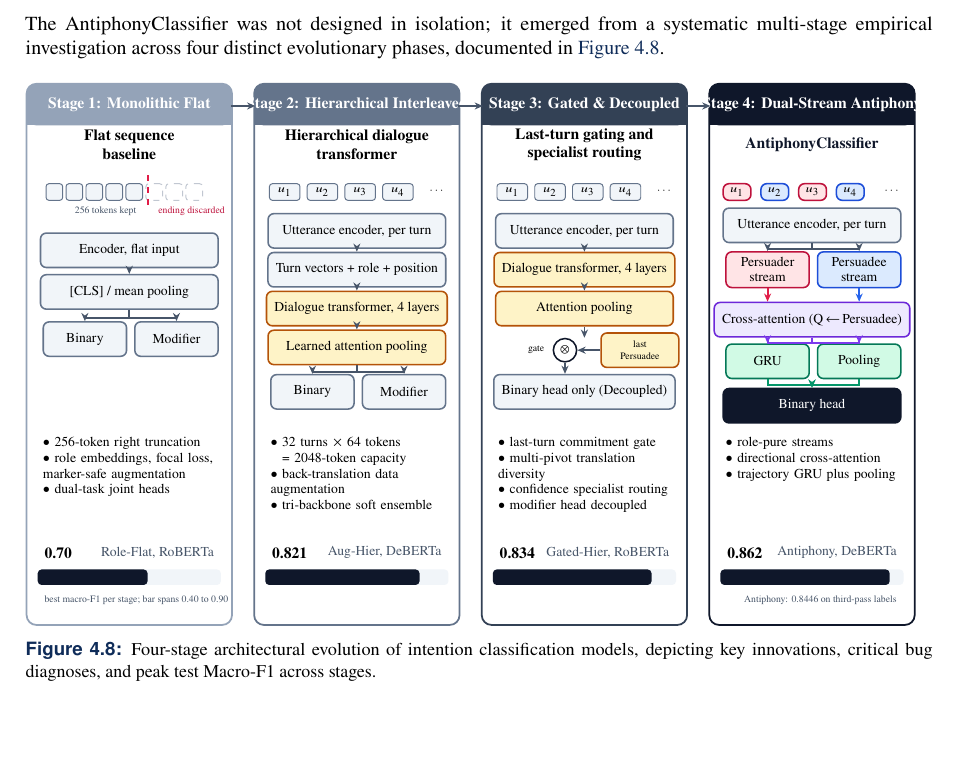
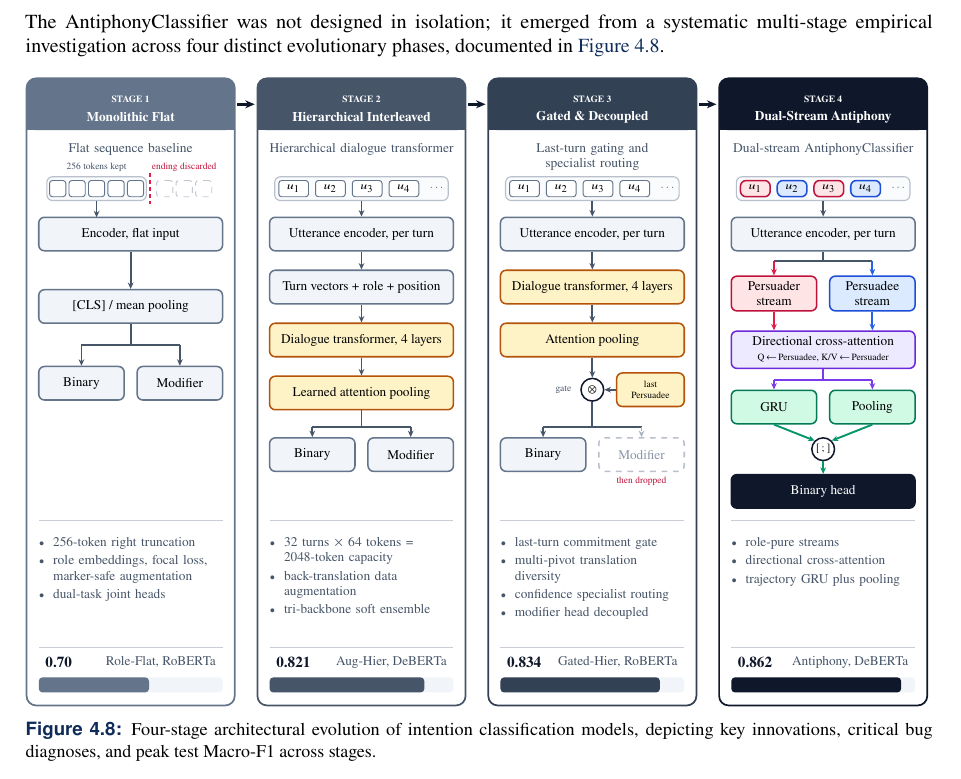
Before and after one commit to Abhishek12105021/CSE-450-Persusaion-For-Good, a LaTeX thesis (BUET_CSE_Capstone_Project_Template/template.tex, which reads BUET_CSE_Capstone_Project_Template/figures/tikz/architectural_evolution.tikz): part of page 40 of 75, cut so that both start at the same text, the shorter picture padded with empty space. Compiled offline with pdfLaTeX.

Commit message:
architectural_evolution.tikz added

```diff
--- a/BUET_CSE_Capstone_Project_Template/figures/tikz/architectural_evolution.tikz
+++ b/BUET_CSE_Capstone_Project_Template/figures/tikz/architectural_evolution.tikz
@@ -1,122 +1,231 @@
 % Four architectural stages. Metrics are the best test macro-F1 of each stage
 % (153-row test split).
-\begin{tikzpicture}[x=1cm,y=1cm]
+%
+% Layout grid (all lengths in cm, y grows downward from the card top at +0.10):
+%   card width 3.85, gutter 0.42, inner margin 0.225 -> content width 3.40
+%   x origins   : 0 / 4.27 / 8.54 / 12.81      card centre = x + 1.925
+%   half width  : 1.58 boxes at x+1.015 and x+2.835, 0.24 apart
+%   header band : +0.10 .. -0.86
+%   input frame : -1.72 .. -2.16, token chips on its centreline at -1.94;
+%                 the encoder arrow leaves the frame edge, not a chip
+%   encoder row : -2.78, shared by all four stages so the stacks line up
+%   clear gap   : tuned per stage so each stack fills its panel evenly --
+%                 0.72 (stage 1, 3 rows), 0.36 (stages 2-3), 0.26 (stage 4,
+%                 6 rows); fan-out rows add ~0.14 for the splitter bar
+%   output row  : -6.86, shared by the stage 2 and stage 3 heads
+%   panel rule  : -8.08    change list : -8.22
+%   metric rule : -10.42   bar track   : -10.98 .. -11.26   card foot : -11.50
+\begin{tikzpicture}[x=1cm,y=1cm,
+  % slimmer heads than the shared style: these connectors are short, and the
+  % default 4.2pt tip swallows the whole shaft.
+  flow/.append style ={-{Stealth[length=3.4pt,width=3.0pt]}},
+  flowP/.append style={-{Stealth[length=3.4pt,width=3.0pt]}},
+  flowD/.append style={-{Stealth[length=3.4pt,width=3.0pt]}},
+  flowX/.append style={-{Stealth[length=3.4pt,width=3.0pt]}},
+  flowT/.append style={-{Stealth[length=3.4pt,width=3.0pt]}},
+  % The turn sequence is one object. The encoder arrow leaves this frame, so it
+  % reads as "the whole sequence feeds the encoder" rather than appearing to
+  % come out of whichever chip happens to sit on the card axis.
+  seqbox/.style={rectangle, rounded corners=3pt, draw=NeuBord!45,
+                 fill=NeuFill!40, line width=0.6pt}]
+
+% hanging-indent bullet used by the four "what changed" lists
+\def\bi{\par\hangindent=0.26cm\hangafter=1\noindent\makebox[0.26cm][l]{{\tiny$\bullet$}}}
 
 % ------------- card frames and headers ---------------------------------------
-\foreach \x/\c/\t in {0/94A3B8/{Stage 1: Monolithic Flat}, 4.1/64748B/{Stage 2: Hierarchical Interleaved}, 8.2/334155/{Stage 3: Gated \& Decoupled}, 12.3/0F172A/{Stage 4: Dual-Stream Antiphony}}{
-  \definecolor{stg}{HTML}{\c}
-  \draw[rounded corners=5pt, draw=stg, fill=white, line width=0.9pt] (\x,0.05) rectangle ++(3.7,-9.75);
-  \fill[stg, rounded corners=5pt] (\x,0.05) rectangle ++(3.7,-0.75);
-  \fill[stg] (\x,-0.4) rectangle ++(3.7,-0.3);
-  \node[text=white, font=\footnotesize\bfseries] at (\x+1.85,-0.33) {\t};
+\foreach \px/\ph/\pn/\pt in {%
+    0/64748B/1/{Monolithic Flat},
+    4.27/475569/2/{Hierarchical Interleaved},
+    8.54/334155/3/{Gated \& Decoupled},
+    12.81/0F172A/4/{Dual-Stream Antiphony}}{
+  \definecolor{stg}{HTML}{\ph}
+  \fill[white, rounded corners=5pt] (\px,0.10) rectangle ++(3.85,-11.60);
+  \fill[stg, rounded corners=5pt]   (\px,0.10) rectangle ++(3.85,-0.96);
+  \fill[stg]                        (\px,-0.40) rectangle ++(3.85,-0.46);
+  \draw[rounded corners=5pt, draw=stg, line width=0.9pt]
+        (\px,0.10) rectangle ++(3.85,-11.60);
+  \node[text=white!85, font=\tiny\bfseries]       at (\px+1.925,-0.29) {STAGE \pn};
+  \node[text=white,    font=\scriptsize\bfseries] at (\px+1.925,-0.62) {\pt};
+  % rules that split each card into architecture / changes / metric bands
+  \draw[draw=NeuBord!35, line width=0.5pt] (\px+0.225,-8.08)  -- (\px+3.625,-8.08);
+  \draw[draw=NeuBord!35, line width=0.5pt] (\px+0.225,-10.42) -- (\px+3.625,-10.42);
 }
-\foreach \x in {3.7,7.8,11.9}{ \draw[flow, line width=1.3pt] (\x-0.02,-0.35) -- ++(0.44,0); }
+% stage-to-stage progression arrows, kept inside the gutters
+\foreach \px in {3.85,8.12,12.39}{
+  \draw[-{Stealth[length=5pt,width=4.2pt]}, line width=1.4pt, draw=Slate]
+        (\px+0.05,-0.38) -- (\px+0.37,-0.38);
+}
 
-% ------------- titles -----------------------------------------------------------
-\node[ttl] at (1.85,-1.05) {Flat sequence\\baseline};
-\node[ttl] at (5.95,-1.05) {Hierarchical dialogue\\transformer};
-\node[ttl] at (10.05,-1.05) {Last-turn gating and\\specialist routing};
-\node[ttl, text=Slate] at (14.15,-1.05) {AntiphonyClassifier};
+% ------------- descriptors ------------------------------------------------------
+\node[anchor=north, text width=3.40cm, align=center, font=\scriptsize, text=SlateSoft]
+  at (1.925,-0.98)  {Flat sequence baseline};
+\node[anchor=north, text width=3.40cm, align=center, font=\scriptsize, text=SlateSoft]
+  at (6.195,-0.98)  {Hierarchical dialogue transformer};
+\node[anchor=north, text width=3.40cm, align=center, font=\scriptsize, text=SlateSoft]
+  at (10.465,-0.98) {Last-turn gating and specialist routing};
+\node[anchor=north, text width=3.40cm, align=center, font=\scriptsize, text=SlateSoft]
+  at (14.735,-0.98) {Dual-stream AntiphonyClassifier};
 
 % =============== Stage 1 : flat baseline ========================================
 \begin{scope}[shift={(0,0)}]
-  \foreach \i in {0,1,2,3,4}{ \node[ten, minimum size=0.3cm, fill=NeuFill] at (0.5+0.36*\i,-1.9) {}; }
-  \foreach \i in {5,6,7}{ \node[ten, minimum size=0.3cm, draw=NeuBord!40, dashed, text=NeuBord!40] at (0.5+0.36*\i,-1.9) {}; }
-  \draw[PerMain, dashed, line width=0.9pt] (2.19,-1.6) -- (2.19,-2.2);
-  \node[font=\tiny, text=PerBord, anchor=west] at (2.25,-2.25) {ending discarded};
-  \node[font=\tiny, text=SlateSoft, anchor=east] at (2.1,-2.25) {256 tokens kept};
-  \node[neu, minimum width=3.2cm] (e1) at (1.85,-2.95) {\scriptsize Encoder, flat input};
-  \node[neu, minimum width=3.2cm] (p1) at (1.85,-3.7) {\scriptsize {[}CLS{]} / mean pooling};
-  \node[neu, minimum width=1.5cm] (h1a) at (1.05,-4.55) {\scriptsize Binary};
-  \node[neu, minimum width=1.5cm] (h1b) at (2.7,-4.55) {\scriptsize Modifier};
-  \draw[flow] (e1) -- (p1);
-  \draw[flow] (p1.south) -- ++(0,-0.15) -| (h1a.north);
-  \draw[flow] (p1.south) -- ++(0,-0.15) -| (h1b.north);
+  % Each caption is centred over the group it names, and the two groups are
+  % held 0.24 apart so the truncation rule gets a lane of its own.
+  \node[font=\tiny, text=SlateSoft] at (1.295,-1.54) {256 tokens kept};
+  \node[font=\tiny, text=PerBord]   at (2.915,-1.54) {ending discarded};
+  % only the kept window is framed: that is what actually reaches the encoder
+  \draw[seqbox] (0.375,-1.72) rectangle (2.215,-2.16);
+  \foreach \i in {0,1,2,3,4}{
+    \node[ten, minimum size=0.30cm] at (0.575+0.36*\i,-1.94) {}; }
+  \foreach \i in {0,1,2}{
+    \node[ten, minimum size=0.30cm, draw=NeuBord!40, dashed]
+          at (2.555+0.36*\i,-1.94) {}; }
+  \draw[PerMain, dashed, dash pattern=on 2pt off 1.6pt, line width=0.8pt]
+        (2.285,-1.66) -- (2.285,-2.22);
+  \node[neu, minimum width=3.40cm] (e1)  at (1.925,-2.78) {\scriptsize Encoder, flat input};
+  \node[neu, minimum width=3.40cm] (p1)  at (1.925,-4.12) {\scriptsize {[}CLS{]} / mean pooling};
+  \node[neu, minimum width=1.58cm] (h1a) at (1.015,-5.54) {\scriptsize Binary};
+  \node[neu, minimum width=1.58cm] (h1b) at (2.835,-5.54) {\scriptsize Modifier};
+  % leaves the centre of the KEPT frame (1.295), not the card axis: only that
+  % window reaches the encoder. The encoder box is full width, so it still lands.
+  \draw[flow]   (1.295,-2.16) -- (1.295,-2.47);
+  \draw[flow]   (e1) -- (p1);
+  \draw[flow,-] (p1.south)    -- (1.925,-4.83);
+  \draw[flow,-] (1.015,-4.83) -- (2.835,-4.83);
+  \draw[flow]   (1.015,-4.83) -- (h1a.north);
+  \draw[flow]   (2.835,-4.83) -- (h1b.north);
 \end{scope}
 
 % =============== Stage 2 : hierarchical =========================================
-\begin{scope}[shift={(4.1,0)}]
-  \foreach \i [evaluate=\j using {int(\i+1)}] in {0,1,2,3}{ \node[ten, minimum width=0.55cm, minimum height=0.3cm, fill=NeuFill] at (0.55+0.68*\i,-1.9) {\tiny $u_{\j}$}; }
-  \node[font=\tiny] at (3.3,-1.9) {$\cdots$};
-  \node[neu, minimum width=3.2cm] (e2) at (1.85,-2.6) {\scriptsize Utterance encoder, per turn};
-  \node[neu, minimum width=3.2cm] (p2) at (1.85,-3.3) {\scriptsize Turn vectors + role + position};
-  \node[amb, minimum width=3.2cm] (d2) at (1.85,-4.0) {\scriptsize Dialogue transformer, 4 layers};
-  \node[amb, minimum width=3.2cm] (a2) at (1.85,-4.7) {\scriptsize Learned attention pooling};
-  \node[neu, minimum width=1.5cm] (h2a) at (1.05,-5.5) {\scriptsize Binary};
-  \node[neu, minimum width=1.5cm] (h2b) at (2.7,-5.5) {\scriptsize Modifier};
-  \draw[flow] (e2) -- (p2); \draw[flow] (p2) -- (d2); \draw[flow] (d2) -- (a2);
-  \draw[flow] (a2.south) -- ++(0,-0.12) -| (h2a.north);
-  \draw[flow] (a2.south) -- ++(0,-0.12) -| (h2b.north);
+\begin{scope}[shift={(4.27,0)}]
+  \draw[seqbox] (0.32,-1.72) rectangle (3.53,-2.16);
+  \foreach \i [evaluate=\i as \j using {int(\i+1)}] in {0,1,2,3}{
+    \node[ten, minimum width=0.55cm, minimum height=0.30cm]
+          at (0.67+0.68*\i,-1.94) {\tiny $u_{\j}$}; }
+  \node[font=\tiny, text=SlateSoft] at (3.33,-1.94) {$\cdots$};
+  \node[neu, minimum width=3.40cm] (e2)  at (1.925,-2.78) {\scriptsize Utterance encoder, per turn};
+  \node[neu, minimum width=3.40cm] (p2)  at (1.925,-3.76) {\scriptsize Turn vectors + role + position};
+  \node[amb, minimum width=3.40cm] (d2)  at (1.925,-4.74) {\scriptsize Dialogue transformer, 4 layers};
+  \node[amb, minimum width=3.40cm] (a2)  at (1.925,-5.72) {\scriptsize Learned attention pooling};
+  \node[neu, minimum width=1.58cm] (h2a) at (1.015,-6.86) {\scriptsize Binary};
+  \node[neu, minimum width=1.58cm] (h2b) at (2.835,-6.86) {\scriptsize Modifier};
+  \draw[flow]   (1.925,-2.16) -- (e2.north);
+  \draw[flow]   (e2) -- (p2);
+  \draw[flow]   (p2) -- (d2);
+  \draw[flow]   (d2) -- (a2);
+  \draw[flow,-] (a2.south)    -- (1.925,-6.35);
+  \draw[flow,-] (1.015,-6.35) -- (2.835,-6.35);
+  \draw[flow]   (1.015,-6.35) -- (h2a.north);
+  \draw[flow]   (2.835,-6.35) -- (h2b.north);
 \end{scope}
 
 % =============== Stage 3 : gating and routing ===================================
-\begin{scope}[shift={(8.2,0)}]
-  \foreach \i [evaluate=\j using {int(\i+1)}] in {0,1,2,3}{ \node[ten, minimum width=0.55cm, minimum height=0.3cm, fill=NeuFill] at (0.55+0.68*\i,-1.9) {\tiny $u_{\j}$}; }
-  \node[font=\tiny] at (3.3,-1.9) {$\cdots$};
-  \node[neu, minimum width=3.2cm] (e3) at (1.85,-2.6) {\scriptsize Utterance encoder, per turn};
-  \node[amb, minimum width=3.2cm] (d3) at (1.85,-3.3) {\scriptsize Dialogue transformer, 4 layers};
-  \node[amb, minimum width=3.2cm] (a3) at (1.85,-4.0) {\scriptsize Attention pooling};
-  \node[oplus] (g3) at (1.5,-4.75) {\scriptsize $\otimes$};
-  \node[amb, minimum width=1.4cm, font=\tiny] (l3) at (2.85,-4.75) {last\\Persuadee};
-  \node[font=\tiny, anchor=east] at (1.25,-4.75) {gate};
-  \node[neu, minimum width=3.2cm] (h3) at (1.85,-5.5) {\scriptsize Binary head only (Decoupled)};
-  \draw[flow] (e3) -- (d3); \draw[flow] (d3) -- (a3); \draw[flow] (a3.south) -- (a3.south |- g3.north); \draw[flow] (g3.south) -- (g3.south |- h3.north);
-  \draw[flow] (l3.west) -- (g3.east);
+\begin{scope}[shift={(8.54,0)}]
+  \draw[seqbox] (0.32,-1.72) rectangle (3.53,-2.16);
+  \foreach \i [evaluate=\i as \j using {int(\i+1)}] in {0,1,2,3}{
+    \node[ten, minimum width=0.55cm, minimum height=0.30cm]
+          at (0.67+0.68*\i,-1.94) {\tiny $u_{\j}$}; }
+  \node[font=\tiny, text=SlateSoft] at (3.33,-1.94) {$\cdots$};
+  \node[neu, minimum width=3.40cm] (e3) at (1.925,-2.78) {\scriptsize Utterance encoder, per turn};
+  \node[amb, minimum width=3.40cm] (d3) at (1.925,-3.76) {\scriptsize Dialogue transformer, 4 layers};
+  \node[amb, minimum width=3.40cm] (a3) at (1.925,-4.74) {\scriptsize Attention pooling};
+  \node[oplus] (g3) at (1.925,-5.66) {\scriptsize $\otimes$};
+  \node[amb, minimum width=1.25cm, font=\tiny, inner xsep=2pt] (l3) at (3.00,-5.66) {last\\Persuadee};
+  \node[font=\tiny, text=SlateSoft, anchor=east] at (1.66,-5.66) {gate};
+  % The 0.834 model is the GATED TWO-HEADED one, so both heads are drawn. The
+  % modifier head is dashed because decoupling (deleting it) is what closes this
+  % stage -- drawing a binary-only head here would attribute 0.834 to a model
+  % that never produced it.
+  \node[neu, minimum width=1.58cm] (h3a) at (1.015,-6.86) {\scriptsize Binary};
+  \node[neu, minimum width=1.58cm, dashed, draw=NeuBord!45, fill=white,
+        text=NeuBord!75] (h3b) at (2.835,-6.86) {\scriptsize Modifier};
+  \node[font=\tiny, text=PerBord] at (2.835,-7.36) {then dropped};
+  \draw[flow] (1.925,-2.16) -- (e3.north);
+  \draw[flow] (e3) -- (d3);
+  \draw[flow] (d3) -- (a3);
+  \draw[flow] (a3.south) -- (g3.north);
+  \draw[flow] (l3.west)  -- (g3.east);
+  \draw[flow,-] (g3.south)    -- (1.925,-6.35);
+  \draw[flow,-] (1.015,-6.35) -- (2.835,-6.35);
+  \draw[flow]   (1.015,-6.35) -- (h3a.north);
+  \draw[flow, draw=NeuBord!55, dashed, dash pattern=on 2pt off 1.6pt]
+        (2.835,-6.35) -- (h3b.north);
 \end{scope}
 
 % =============== Stage 4 : Antiphony ============================================
-\begin{scope}[shift={(12.3,0)}]
-  \foreach \i [evaluate=\j using {int(\i+1)}] in {0,2}{ \node[per, minimum width=0.5cm, minimum height=0.3cm, inner sep=0pt, font=\tiny] at (0.5+0.68*\i,-1.9) {$u_{\j}$}; }
-  \foreach \i [evaluate=\j using {int(\i+1)}] in {1,3}{ \node[dec, minimum width=0.5cm, minimum height=0.3cm, inner sep=0pt, font=\tiny] at (0.5+0.68*\i,-1.9) {$u_{\j}$}; }
-  \node[font=\tiny] at (3.3,-1.9) {$\cdots$};
-  \node[neu, minimum width=3.2cm] (e4) at (1.85,-2.5) {\scriptsize Utterance encoder, per turn};
-  \node[per, minimum width=1.5cm] (sp) at (1.05,-3.3) {\scriptsize Persuader\\[-2pt]\scriptsize stream};
-  \node[dec, minimum width=1.5cm] (sd) at (2.7,-3.3) {\scriptsize Persuadee\\[-2pt]\scriptsize stream};
-  \node[xat, minimum width=3.2cm] (cx) at (1.85,-4.2) {\scriptsize Cross-attention (Q\,$\leftarrow$\,Persuadee)};
-  \node[trj, minimum width=1.5cm] (gr) at (1.05,-4.95) {\scriptsize GRU};
-  \node[trj, minimum width=1.5cm] (pl) at (2.7,-4.95) {\scriptsize Pooling};
-  \node[fin, minimum width=3.2cm] (h4) at (1.85,-5.75) {\scriptsize Binary head};
-  \draw[flow] (e4.south) -- ++(0,-0.1) -| (sp.north);
-  \draw[flow] (e4.south) -- ++(0,-0.1) -| (sd.north);
-  \draw[flowP] (sp.south) -- (sp.south |- cx.north);
-  \draw[flowD] (sd.south) -- (sd.south |- cx.north);
-  \draw[flowX] (cx.south) -- ++(0,-0.1) -| (gr.north);
-  \draw[flowX] (cx.south) -- ++(0,-0.1) -| (pl.north);
-  \draw[flowT] (gr.south) -- ++(0,-0.1) -| (h4.north);
-  \draw[flowT] (pl.south) -- ++(0,-0.1) -| (h4.north);
+\begin{scope}[shift={(12.81,0)}]
+  \draw[seqbox] (0.32,-1.72) rectangle (3.53,-2.16);
+  \foreach \i [evaluate=\i as \j using {int(\i+1)}] in {0,2}{
+    \node[per, minimum width=0.55cm, minimum height=0.30cm, inner sep=0pt, font=\tiny]
+          at (0.67+0.68*\i,-1.94) {$u_{\j}$}; }
+  \foreach \i [evaluate=\i as \j using {int(\i+1)}] in {1,3}{
+    \node[dec, minimum width=0.55cm, minimum height=0.30cm, inner sep=0pt, font=\tiny]
+          at (0.67+0.68*\i,-1.94) {$u_{\j}$}; }
+  \node[font=\tiny, text=SlateSoft] at (3.33,-1.94) {$\cdots$};
+  \node[neu, minimum width=3.40cm] (e4) at (1.925,-2.78) {\scriptsize Utterance encoder, per turn};
+  \node[per, minimum width=1.58cm] (sp) at (1.015,-3.88) {\scriptsize Persuader\\[-2pt]\scriptsize stream};
+  \node[dec, minimum width=1.58cm] (sd) at (2.835,-3.88) {\scriptsize Persuadee\\[-2pt]\scriptsize stream};
+  \node[xat, minimum width=3.40cm] (cx) at (1.925,-4.92)
+       {\scriptsize Directional cross-attention\\[-1.5pt]%
+        {\tiny Q\,$\leftarrow$\,Persuadee, K/V\,$\leftarrow$\,Persuader}};
+  \node[trj, minimum width=1.58cm] (gr) at (1.015,-5.98) {\scriptsize GRU};
+  \node[trj, minimum width=1.58cm] (pl) at (2.835,-5.98) {\scriptsize Pooling};
+  \node[oplus, minimum size=0.42cm] (cc) at (1.925,-6.76) {\tiny $[\,;]$};
+  \node[fin, minimum width=3.40cm] (h4) at (1.925,-7.54) {\scriptsize Binary head};
+  \draw[flow]    (1.925,-2.16) -- (e4.north);
+  \draw[flow,-]  (e4.south)    -- (1.925,-3.28);
+  \draw[flow,-]  (1.015,-3.28) -- (2.835,-3.28);
+  \draw[flowP]   (1.015,-3.28) -- (sp.north);
+  \draw[flowD]   (2.835,-3.28) -- (sd.north);
+  \draw[flowP]   (sp.south) -- (sp.south |- cx.north);
+  \draw[flowD]   (sd.south) -- (sd.south |- cx.north);
+  \draw[flowX,-] (cx.south)    -- (1.925,-5.48);
+  \draw[flowX,-] (1.015,-5.48) -- (2.835,-5.48);
+  \draw[flowX]   (1.015,-5.48) -- (gr.north);
+  \draw[flowX]   (2.835,-5.48) -- (pl.north);
+  \draw[flowT]   (gr.south) -- (cc.north west);
+  \draw[flowT]   (pl.south) -- (cc.north east);
+  \draw[flowT]   (cc.south) -- (h4.north);
 \end{scope}
 
 % ------------- what changed -------------------------------------------------------
-\node[anchor=north west, text width=3.35cm, font=\scriptsize, align=left] at (0.17,-6.2)
-  {$\bullet$ 256-token right truncation\\
-   $\bullet$ role embeddings, focal loss, marker-safe augmentation\\
-   $\bullet$ dual-task joint heads};
-\node[anchor=north west, text width=3.35cm, font=\scriptsize, align=left] at (4.27,-6.2)
-  {$\bullet$ 32 turns $\times$ 64 tokens\\ \hphantom{$\bullet$} = 2048-token capacity\\
-   $\bullet$ back-translation data augmentation\\
-   $\bullet$ tri-backbone soft ensemble};
-\node[anchor=north west, text width=3.35cm, font=\scriptsize, align=left] at (8.37,-6.2)
-  {$\bullet$ last-turn commitment gate\\
-   $\bullet$ multi-pivot translation diversity\\
-   $\bullet$ confidence specialist routing\\
-   $\bullet$ modifier head decoupled};
-\node[anchor=north west, text width=3.35cm, font=\scriptsize, align=left] at (12.47,-6.2)
-  {$\bullet$ role-pure streams\\
-   $\bullet$ directional cross-attention\\
-   $\bullet$ trajectory GRU plus pooling};
+\node[anchor=north west, text width=3.40cm, font=\scriptsize, align=left,
+      text=SlateSoft, inner sep=0pt] at (0.225,-8.22)
+  {\parskip=1.6pt\parindent=0pt
+   \bi 256-token right truncation
+   \bi role embeddings, focal loss, marker-safe augmentation
+   \bi dual-task joint heads\par};
+\node[anchor=north west, text width=3.40cm, font=\scriptsize, align=left,
+      text=SlateSoft, inner sep=0pt] at (4.495,-8.22)
+  {\parskip=1.6pt\parindent=0pt
+   \bi 32 turns $\times$ 64 tokens = 2048-token capacity
+   \bi back-translation data augmentation
+   \bi tri-backbone soft ensemble\par};
+\node[anchor=north west, text width=3.40cm, font=\scriptsize, align=left,
+      text=SlateSoft, inner sep=0pt] at (8.765,-8.22)
+  {\parskip=1.6pt\parindent=0pt
+   \bi last-turn commitment gate
+   \bi multi-pivot translation diversity
+   \bi confidence specialist routing
+   \bi modifier head decoupled\par};
+\node[anchor=north west, text width=3.40cm, font=\scriptsize, align=left,
+      text=SlateSoft, inner sep=0pt] at (13.035,-8.22)
+  {\parskip=1.6pt\parindent=0pt
+   \bi role-pure streams
+   \bi directional cross-attention
+   \bi trajectory GRU plus pooling\par};
 
 % ------------- performance bars ----------------------------------------------------
-% track = 3.3 cm spans macro-F1 0.40 to 0.90
-\foreach \x/\v/\w/\lab/\sub in {0.2/0.70/1.98/0.70/{Role-Flat, RoBERTa},
-                                4.3/0.821/2.78/0.821/{Aug-Hier, DeBERTa},
-                                8.4/0.834/2.86/0.834/{Gated-Hier, RoBERTa},
-                                12.5/0.862/3.05/0.862/{Antiphony, DeBERTa}}{
-  \fill[NeuFill, rounded corners=2pt] (\x,-8.7) rectangle ++(3.3,-0.28);
-  \fill[Slate, rounded corners=2pt] (\x,-8.7) rectangle ++(\w,-0.28);
-  \node[font=\footnotesize\bfseries, anchor=west] at (\x,-8.4) {\lab};
-  \node[font=\scriptsize, anchor=east, text=SlateSoft] at (\x+3.3,-8.4) {\sub};
+% track = 3.40 cm spans macro-F1 0.40 to 0.90, so width = (v - 0.40) / 0.50 * 3.40
+\foreach \px/\pw/\pv/\pm/\ph in {%
+    0/2.040/0.70/{Role-Flat, RoBERTa}/64748B,
+    4.27/2.863/0.821/{Aug-Hier, DeBERTa}/475569,
+    8.54/2.951/0.834/{Gated-Hier, RoBERTa}/334155,
+    12.81/3.142/0.862/{Antiphony, DeBERTa}/0F172A}{
+  \definecolor{stg}{HTML}{\ph}
+  \node[font=\footnotesize\bfseries, text=Slate, anchor=west] at (\px+0.225,-10.70) {\pv};
+  \node[font=\scriptsize, text=SlateSoft, anchor=east]        at (\px+3.625,-10.70) {\pm};
+  \fill[NeuFill, rounded corners=2pt] (\px+0.225,-10.98) rectangle ++(3.40,-0.28);
+  \fill[stg,     rounded corners=2pt] (\px+0.225,-10.98) rectangle ++(\pw,-0.28);
 }
-\node[font=\tiny, text=SlateSoft, anchor=north west] at (0.2,-9.05) {best macro-F1 per stage; bar spans 0.40 to 0.90};
-\node[font=\tiny, text=SlateSoft, anchor=north east] at (15.8,-9.05) {Antiphony: 0.8446 on third-pass labels};
 
 \end{tikzpicture}
```
Also changed, not shown: BUET_CSE_Capstone_Project_Template/template.pdf, 2 other files.
